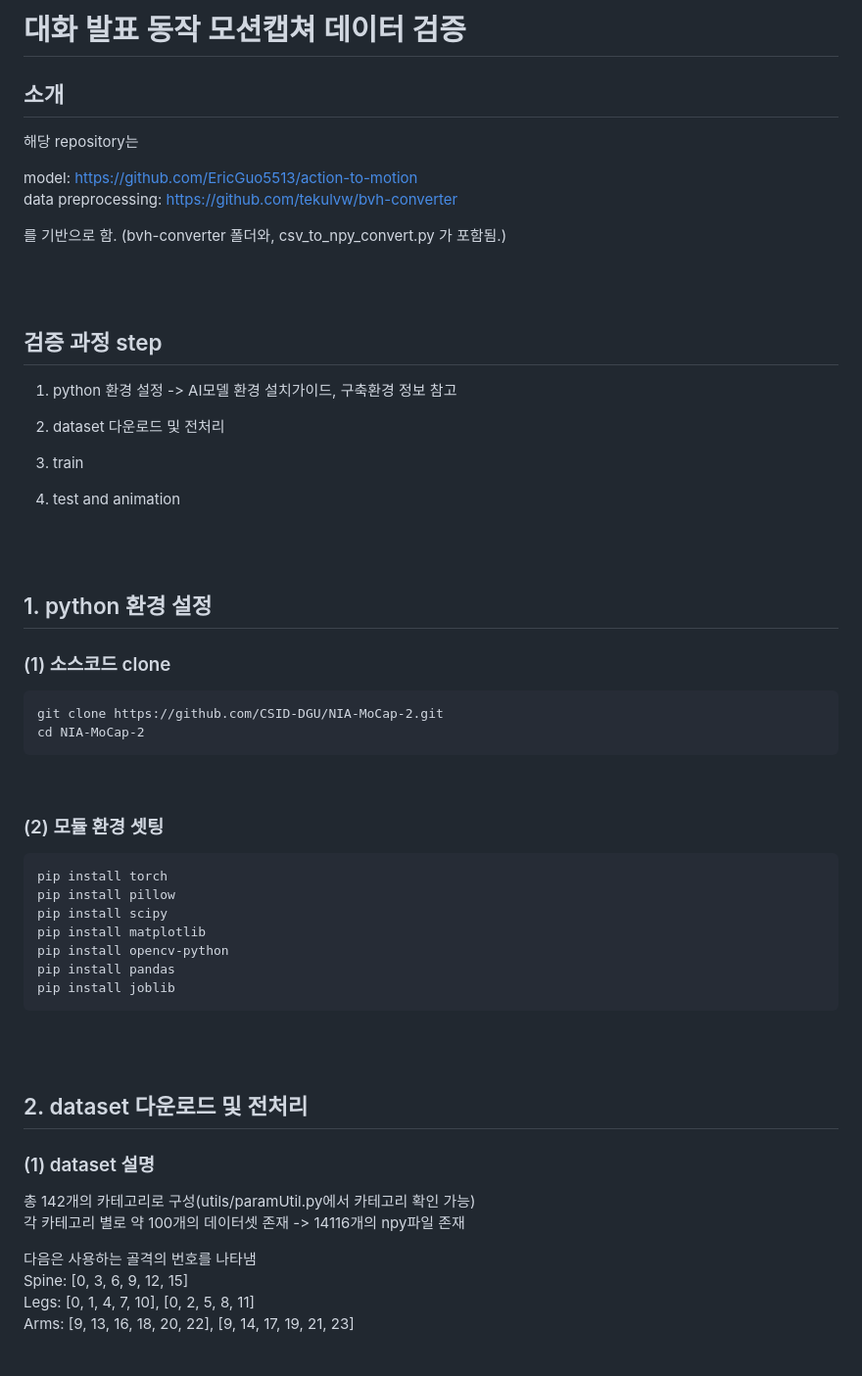
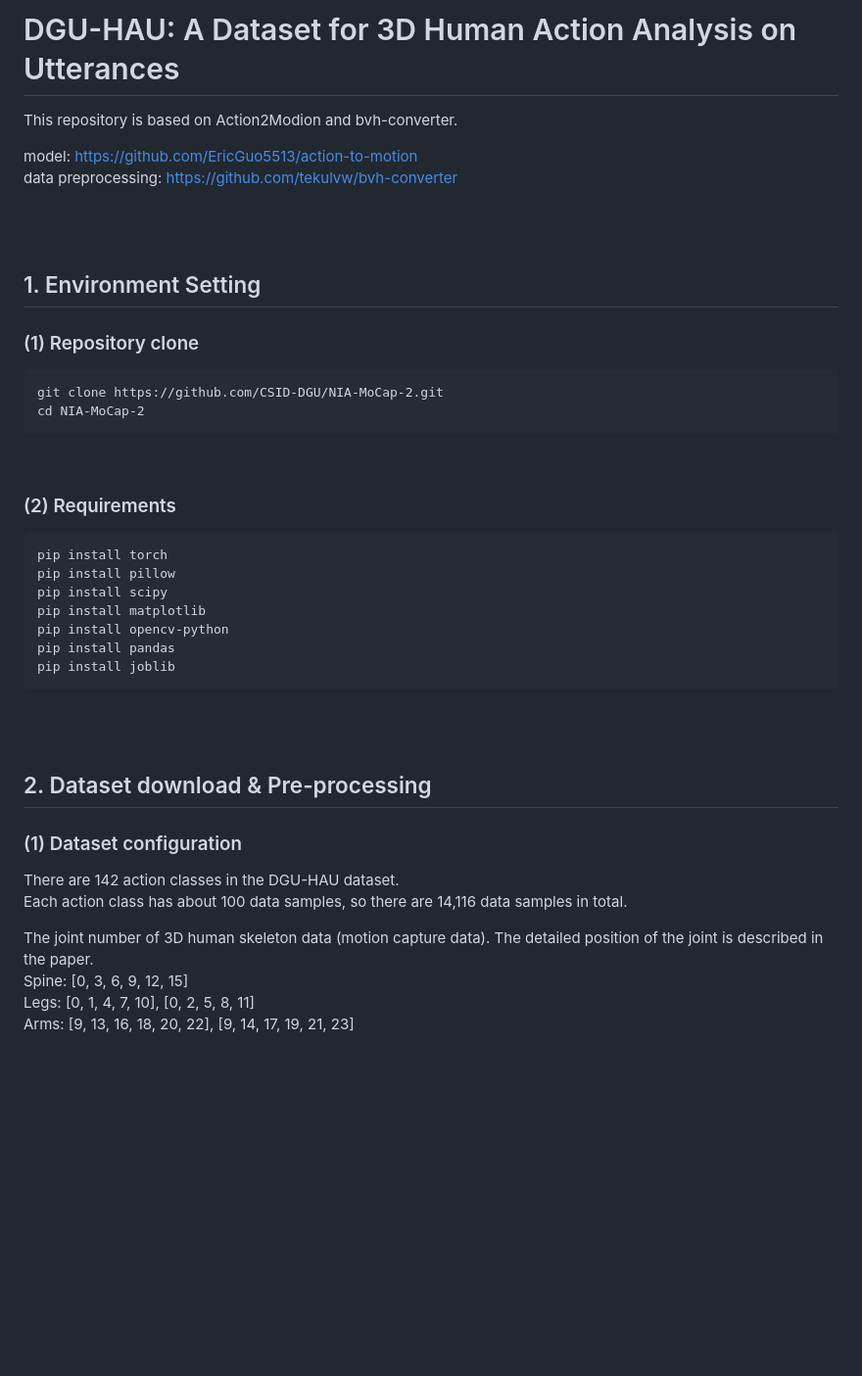
Before and after one commit to CSID-DGU/NIA-MoCap-2, a Markdown page: README.md, the part around the change. Shown: that part at 98% size. Rendered like a GitHub page; blank space fills up the shorter version.

````diff
--- a/README.md
+++ b/README.md
@@ -1,32 +1,17 @@
-# 대화 발표 동작 모션캡쳐 데이터 검증
+# DGU-HAU: A Dataset for 3D Human Action Analysis on Utterances
 
-## 소개
-
-해당 repository는
+This repository is based on Action2Modion and bvh-converter.
 
 model: https://github.com/EricGuo5513/action-to-motion<br/>
 data preprocessing: https://github.com/tekulvw/bvh-converter
 
-를 기반으로 함.  (bvh-converter 폴더와, csv_to_npy_convert.py 가 포함됨.)
-
-<br/><br/>
-
-## 검증 과정 step
-
-1. python 환경 설정 -> AI모델 환경 설치가이드, 구축환경 정보 참고
-
-2. dataset 다운로드 및 전처리
-
-3. train
-
-4. test and animation
-
 <br/><br/>
 
 
-## 1. python 환경 설정
 
-### (1) 소스코드 clone
+## 1. Environment Setting
+
+### (1) Repository clone
 
 ```
 git clone https://github.com/CSID-DGU/NIA-MoCap-2.git
@@ -34,7 +19,7 @@ cd NIA-MoCap-2
 ```
 <br/>
 
-### (2) 모듈 환경 셋팅
+### (2) Requirements
 ```
 pip install torch
 pip install pillow
@@ -47,14 +32,15 @@ pip install joblib
 
 <br/><br/>
 
-## 2. dataset 다운로드 및 전처리
+## 2. Dataset download & Pre-processing
 
-### (1) dataset 설명
+### (1) Dataset configuration
 
-총 142개의 카테고리로 구성(utils/paramUtil.py에서 카테고리 확인 가능)<br/>
-각 카테고리 별로 약 100개의 데이터셋 존재 -> 14116개의 npy파일 존재
+There are 142 action classes in the DGU-HAU dataset.<br/>
+Each action class has about 100 data samples, so there are 14,116 data samples in total.
 
-다음은 사용하는 골격의 번호를 나타냄<br/>
+
+The joint number of 3D human skeleton data (motion capture data). The detailed position of the joint is described in the paper.<br/>
 Spine: [0, 3, 6, 9, 12, 15]<br/>
 Legs: [0, 1, 4, 7, 10], [0, 2, 5, 8, 11]<br/>
 Arms: [9, 13, 16, 18, 20, 22], [9, 14, 17, 19, 21, 23]
````
